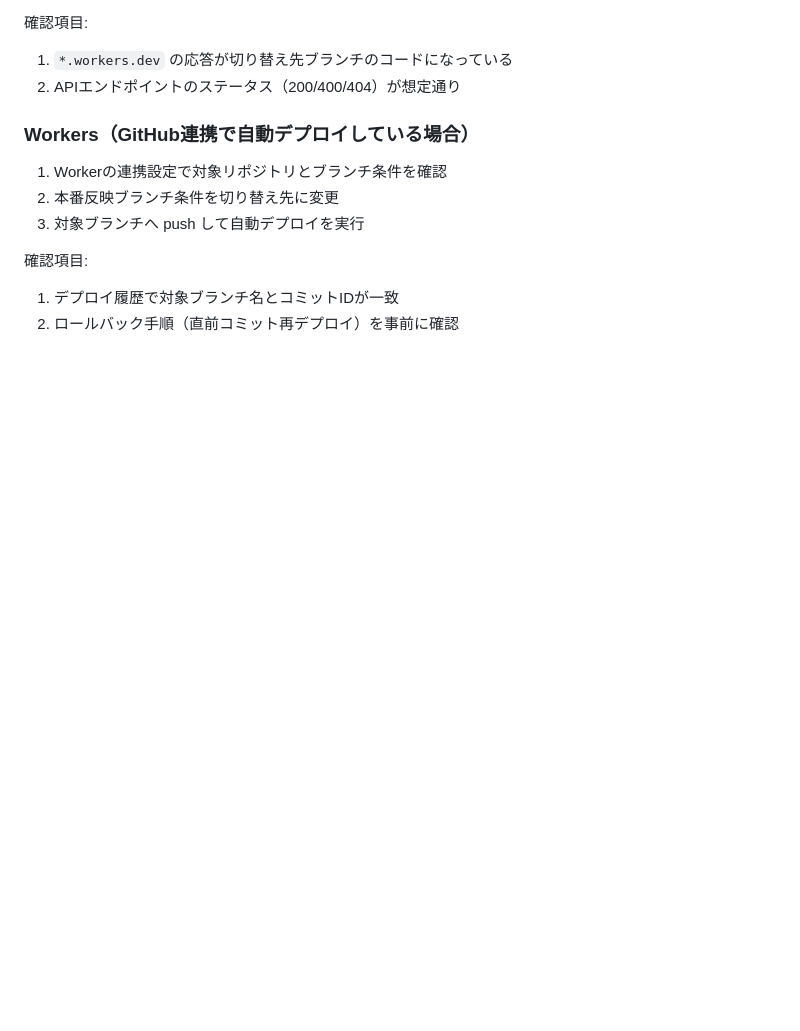
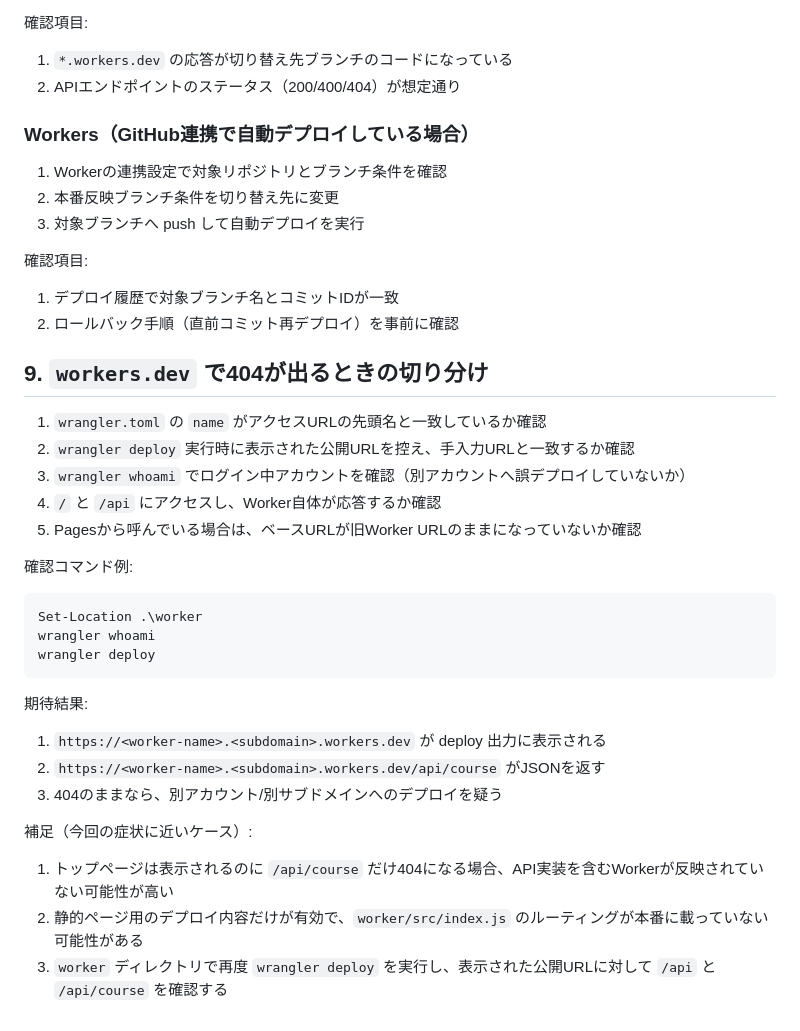
Before and after one commit to TipsSenka/NH-STAFF-TAKAHASHI-MASAHIRO, a Markdown page: doc/Cloudflare側作業チェックリスト.md, the part around the change. Drawn GitHub-style; blank space fills up the shorter version.

Commit message:
デプロイTips追加

````diff
--- a/doc/Cloudflare側作業チェックリスト.md
+++ b/doc/Cloudflare側作業チェックリスト.md
@@ -95,3 +95,29 @@
 確認項目:
 1. デプロイ履歴で対象ブランチ名とコミットIDが一致
 2. ロールバック手順（直前コミット再デプロイ）を事前に確認
+
+## 9. `workers.dev` で404が出るときの切り分け
+
+1. `wrangler.toml` の `name` がアクセスURLの先頭名と一致しているか確認
+2. `wrangler deploy` 実行時に表示された公開URLを控え、手入力URLと一致するか確認
+3. `wrangler whoami` でログイン中アカウントを確認（別アカウントへ誤デプロイしていないか）
+4. `/` と `/api` にアクセスし、Worker自体が応答するか確認
+5. Pagesから呼んでいる場合は、ベースURLが旧Worker URLのままになっていないか確認
+
+確認コマンド例:
+
+```powershell
+Set-Location .\worker
+wrangler whoami
+wrangler deploy
+```
+
+期待結果:
+1. `https://<worker-name>.<subdomain>.workers.dev` が deploy 出力に表示される
+2. `https://<worker-name>.<subdomain>.workers.dev/api/course` がJSONを返す
+3. 404のままなら、別アカウント/別サブドメインへのデプロイを疑う
+
+補足（今回の症状に近いケース）:
+1. トップページは表示されるのに `/api/course` だけ404になる場合、API実装を含むWorkerが反映されていない可能性が高い
+2. 静的ページ用のデプロイ内容だけが有効で、`worker/src/index.js` のルーティングが本番に載っていない可能性がある
+3. `worker` ディレクトリで再度 `wrangler deploy` を実行し、表示された公開URLに対して `/api` と `/api/course` を確認する
````
